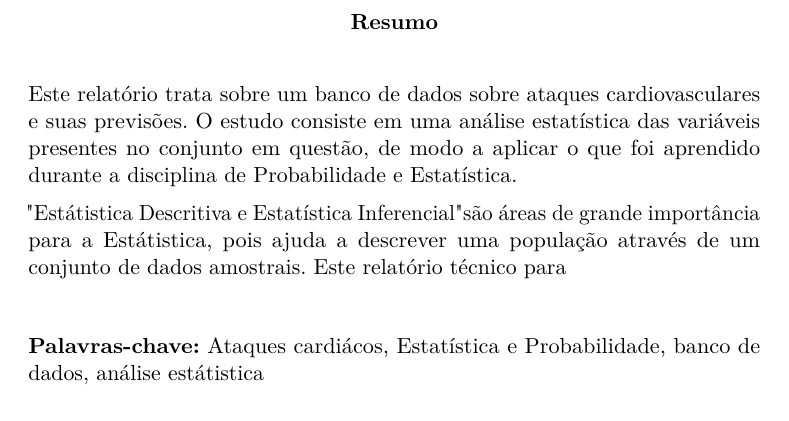
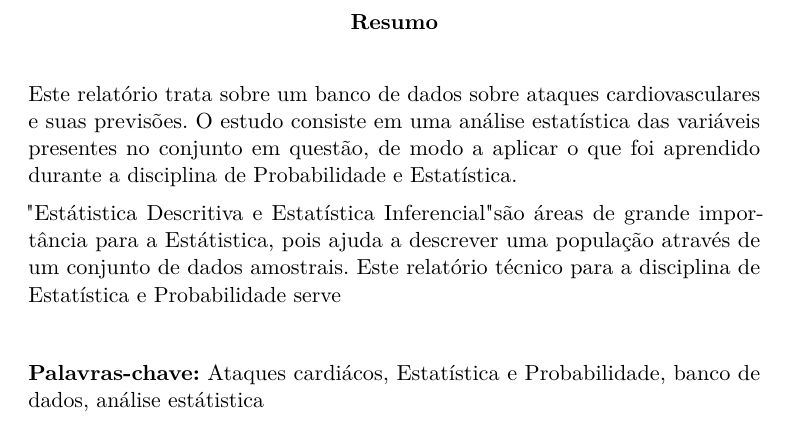
Before and after one commit to MrLaTeXWorkshop/EP-ABNT, a LaTeX thesis (src/main.tex, which reads src/meupacote.sty): part of page 2 of 14, cut so that both start at the same text. Compiled offline with pdfLaTeX.

```diff
--- a/src/main.tex
+++ b/src/main.tex
@@ -105,7 +105,8 @@
 
       "Estátistica Descritiva e Estatística Inferencial" são áreas de grande importância
       para a Estátistica, pois ajuda a descrever uma população através de um conjunto de dados
-      amostrais. Este relatório técnico para
+      amostrais. Este relatório técnico para a disciplina de Estatística e Probabilidade serve
+
 
       \vspace{\onelineskip}
 
--- a/src/meupacote.sty
+++ b/src/meupacote.sty
@@ -23,27 +23,6 @@
 \RequirePackage{pgfplotstable,filecontents}
 
 \newcolumntype{P}[1]{>{\centering\arraybackslash}p{#1}}
-
-\newenvironment{formula3}[8]{
-    IC(1-\alpha)\%= \hat{P} \pm Z_\frac{\alpha}{2} * \sqrt{\frac{\hat{P}*(1-\hat{P})}{n}}
-
-    IC(#1)\% = #2 \pm #3 * \sqrt{\frac{#2*(#4)}{#5}}
-
-    IC(#1)\% = #2 \pm #6
-
-    IC(#1)\% = [#7 ; #8]
-}
-
-\newenvironment{formula1}[8]{
-    IC(1-\alpha)\%= \bar{x} \pm Z*\frac{\alpha}{2} * \frac{\sigma}{\sqrt{N}}
-
-    IC(#1)\% = #2 \pm #3 * \frac{#4}{\sqrt{#5}}
-
-    IC(#1)\% = #2 \pm #6
-
-    IC(#1)\% = [#7 ; #8]
-}
-
 
 % \setlength{\cftsubsubsecindent}{0pt}% Remove indent for \subsubsection
 
```
Also changed, not shown: src/main.pdf.
